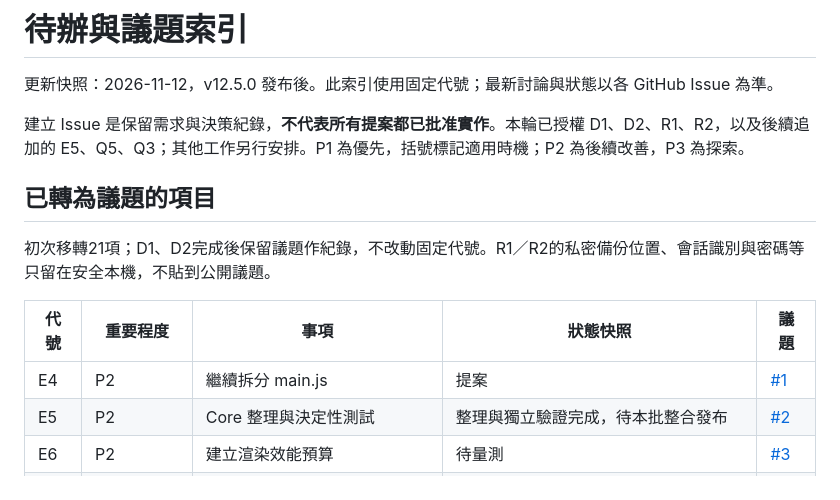
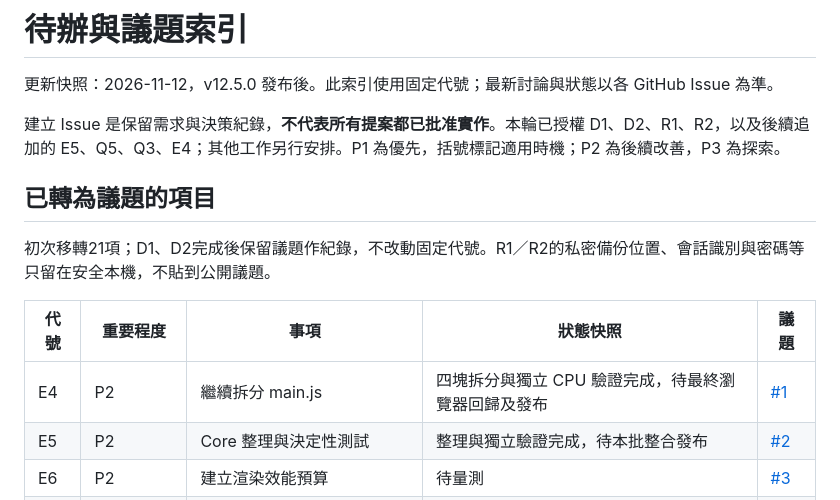
Before and after one commit to xdxd-lab/plush_rescue, a Markdown page: docs/BACKLOG.md, the part around the change. Rendered like a GitHub page.

```diff
--- a/docs/BACKLOG.md
+++ b/docs/BACKLOG.md
@@ -2,7 +2,7 @@
 
 更新快照：2026-11-12，v12.5.0 發布後。此索引使用固定代號；最新討論與狀態以各 GitHub Issue 為準。
 
-建立 Issue 是保留需求與決策紀錄，**不代表所有提案都已批准實作**。本輪已授權 D1、D2、R1、R2，以及後續追加的 E5、Q5、Q3；其他工作另行安排。P1 為優先，括號標記適用時機；P2 為後續改善，P3 為探索。
+建立 Issue 是保留需求與決策紀錄，**不代表所有提案都已批准實作**。本輪已授權 D1、D2、R1、R2，以及後續追加的 E5、Q5、Q3、E4；其他工作另行安排。P1 為優先，括號標記適用時機；P2 為後續改善，P3 為探索。
 
 ## 已轉為議題的項目
 
@@ -10,7 +10,7 @@
 
 | 代號 | 重要程度 | 事項 | 狀態快照 | 議題 |
 |---|---|---|---|---|
-| E4 | P2 | 繼續拆分 main.js | 提案 | [#1](https://github.com/xdxd-lab/plush_rescue/issues/1) |
+| E4 | P2 | 繼續拆分 main.js | 四塊拆分與獨立 CPU 驗證完成，待最終瀏覽器回歸及發布 | [#1](https://github.com/xdxd-lab/plush_rescue/issues/1) |
 | E5 | P2 | Core 整理與決定性測試 | 整理與獨立驗證完成，待本批整合發布 | [#2](https://github.com/xdxd-lab/plush_rescue/issues/2) |
 | E6 | P2 | 建立渲染效能預算 | 待量測 | [#3](https://github.com/xdxd-lab/plush_rescue/issues/3) |
 | E7 | P2 | 暫停時的繪製與耗電 | 待量測／提案 | [#4](https://github.com/xdxd-lab/plush_rescue/issues/4) |
```
Also changed, not shown: qa/README.md (+25 -0 lines).
